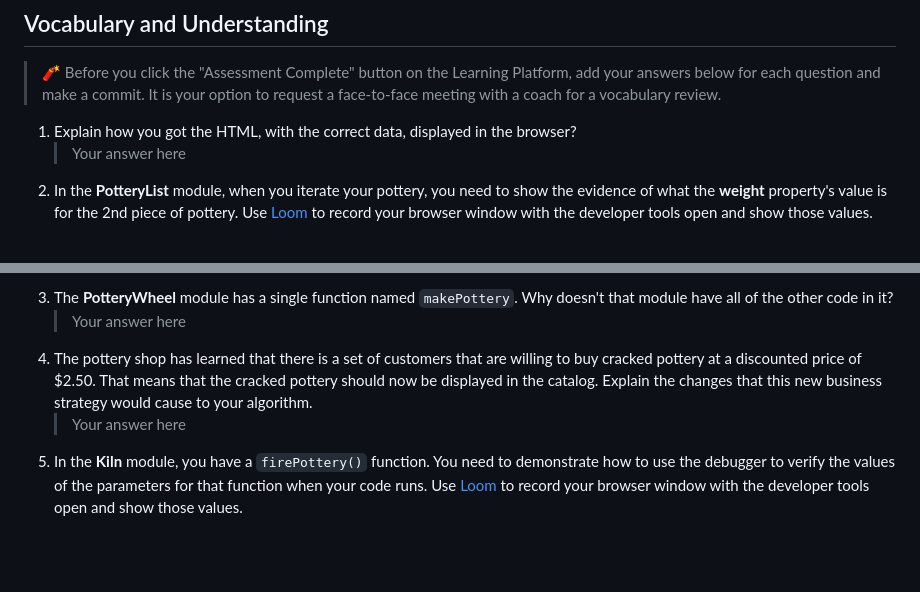
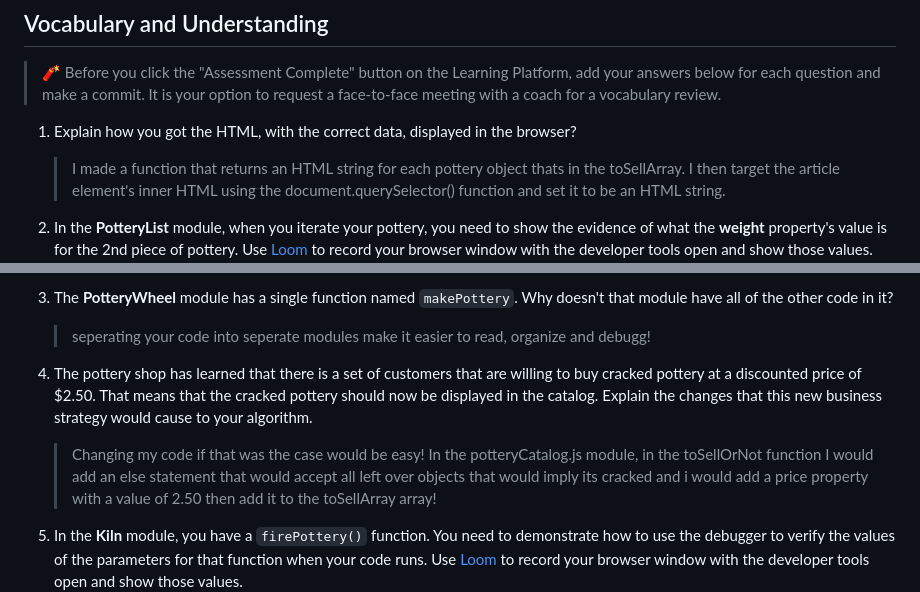
Before and after one commit to NSS-Day-Cohort-74/Hairy-Potter-KaiSwain, a Markdown page: README.md, 2 parts joined by grey strips. Rendered like a GitHub page; blank space fills up the shorter version.

Commit message:
Self Assesment Complete

```diff
--- a/README.md
+++ b/README.md
@@ -120,5 +120,6 @@ In the `main.js` module, invoke the `PotteryList` component function. Take its r
 > 🧨 Before you click the "Assessment Complete" button on the Learning Platform, add your answers below for each question and make a commit. It is your option to request a face-to-face meeting with a coach for a vocabulary review.
 
 1. Explain how you got the HTML, with the correct data, displayed in the browser?
-   > Your answer here
+   > I made a function that returns an HTML string for each pottery object thats in the toSellArray. I then target the article element's inner HTML using the document.querySelector() function and set it to be an HTML string.
+
 2. In the **PotteryList** module, when you iterate your pottery, you need to show the evidence of what the **weight** property's value is for the 2nd piece of pottery. Use [Loom](https://www.loom.com/) to record your browser window with the developer tools open and show those values.
@@ -126,5 +128,7 @@ In the `main.js` module, invoke the `PotteryList` component function. Take its r
 3. The **PotteryWheel** module has a single function named `makePottery`. Why doesn't that module have all of the other code in it?
-   > Your answer here
+   > seperating your code into seperate modules make it easier to read, organize and debugg!
+
 4. The pottery shop has learned that there is a set of customers that are willing to buy cracked pottery at a discounted price of $2.50. That means that the cracked pottery should now be displayed in the catalog. Explain the changes that this new business strategy would cause to your algorithm.
-   > Your answer here
+   > Changing my code if that was the case would be easy! In the potteryCatalog.js module, in the toSellOrNot function I would add an else statement that would accept all left over objects that would imply its cracked and i would add a price property with a value of 2.50 then add it to the toSellArray array!
+
 5. In the **Kiln** module, you have a `firePottery()` function. You need to demonstrate how to use the debugger to verify the values of the parameters for that function when your code runs. Use [Loom](https://www.loom.com/) to record your browser window with the developer tools open and show those values.
```
Also changed, not shown: other parts of README.md (+3 -2 lines).
